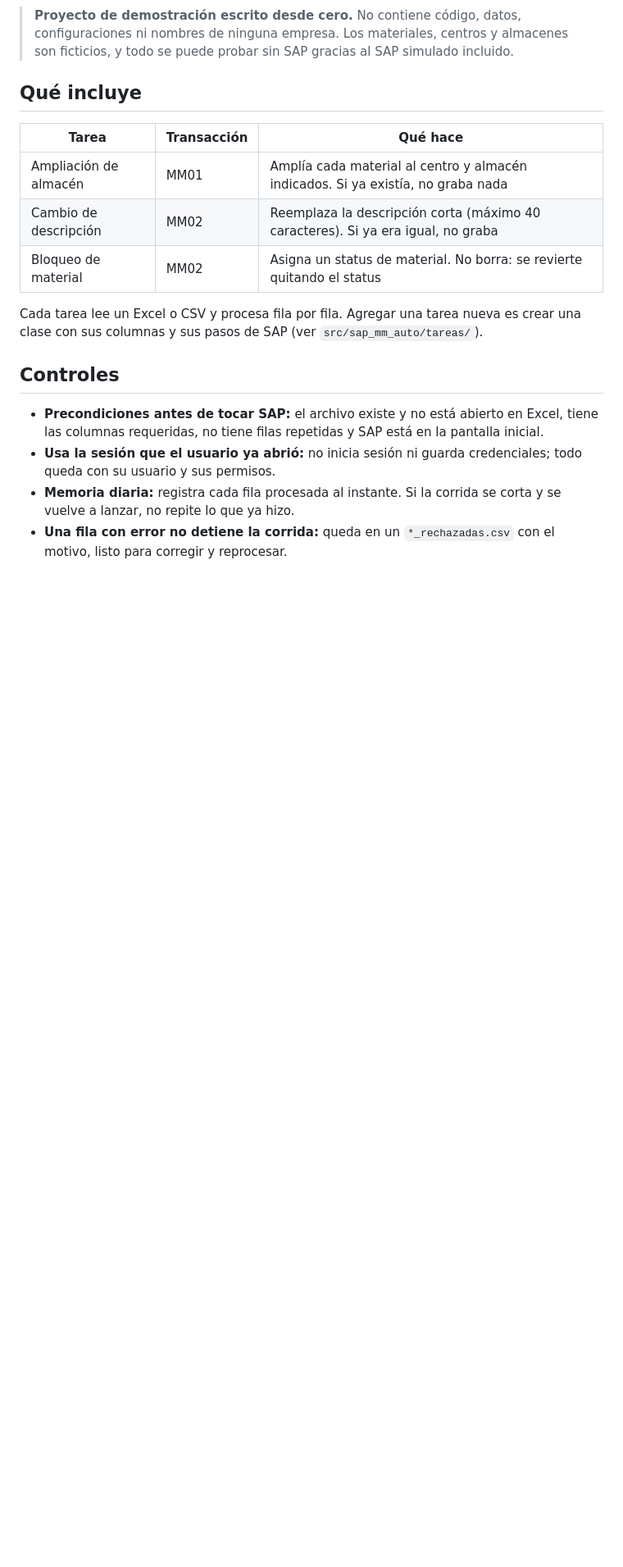
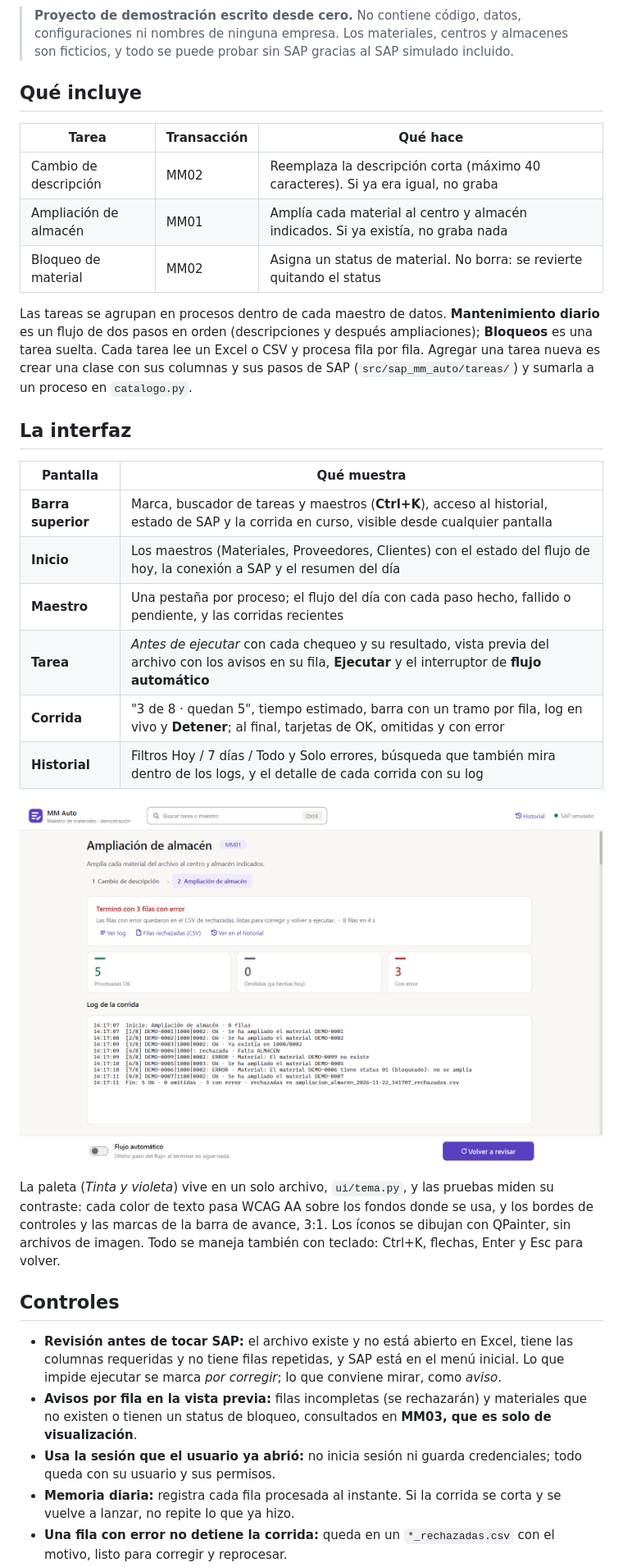
Before and after one commit to JeanPierreSP/sap-material-master-automation, a Markdown page: README.md, the part around one of its changes. Shown at 82% size. Rendered like a GitHub page; pictures changed too: docs/captura.png; blank space fills up the shorter version.

```diff
--- a/README.md
+++ b/README.md
@@ -14,15 +14,31 @@ Automatización **supervisada** del maestro de materiales en SAP GUI con Python:
 
 | Tarea | Transacción | Qué hace |
 |---|---|---|
+| Cambio de descripción | MM02 | Reemplaza la descripción corta (máximo 40 caracteres). Si ya era igual, no graba |
 | Ampliación de almacén | MM01 | Amplía cada material al centro y almacén indicados. Si ya existía, no graba nada |
-| Cambio de descripción | MM02 | Reemplaza la descripción corta (máximo 40 caracteres). Si ya era igual, no graba |
 | Bloqueo de material | MM02 | Asigna un status de material. No borra: se revierte quitando el status |
 
-Cada tarea lee un Excel o CSV y procesa fila por fila. Agregar una tarea nueva es crear una clase con sus columnas y sus pasos de SAP (ver `src/sap_mm_auto/tareas/`).
+Las tareas se agrupan en procesos dentro de cada maestro de datos. **Mantenimiento diario** es un flujo de dos pasos en orden (descripciones y después ampliaciones); **Bloqueos** es una tarea suelta. Cada tarea lee un Excel o CSV y procesa fila por fila. Agregar una tarea nueva es crear una clase con sus columnas y sus pasos de SAP (`src/sap_mm_auto/tareas/`) y sumarla a un proceso en `catalogo.py`.
+
+## La interfaz
+
+| Pantalla | Qué muestra |
+|---|---|
+| **Barra superior** | Marca, buscador de tareas y maestros (**Ctrl+K**), acceso al historial, estado de SAP y la corrida en curso, visible desde cualquier pantalla |
+| **Inicio** | Los maestros (Materiales, Proveedores, Clientes) con el estado del flujo de hoy, la conexión a SAP y el resumen del día |
+| **Maestro** | Una pestaña por proceso; el flujo del día con cada paso hecho, fallido o pendiente, y las corridas recientes |
+| **Tarea** | *Antes de ejecutar* con cada chequeo y su resultado, vista previa del archivo con los avisos en su fila, **Ejecutar** y el interruptor de **flujo automático** |
+| **Corrida** | "3 de 8 · quedan 5", tiempo estimado, barra con un tramo por fila, log en vivo y **Detener**; al final, tarjetas de OK, omitidas y con error |
+| **Historial** | Filtros Hoy / 7 días / Todo y Solo errores, búsqueda que también mira dentro de los logs, y el detalle de cada corrida con su log |
+
+![Resultado de una corrida](docs/captura.png)
+
+La paleta (*Tinta y violeta*) vive en un solo archivo, `ui/tema.py`, y las pruebas miden su contraste: cada color de texto pasa WCAG AA sobre los fondos donde se usa, y los bordes de controles y las marcas de la barra de avance, 3:1. Los íconos se dibujan con QPainter, sin archivos de imagen. Todo se maneja también con teclado: Ctrl+K, flechas, Enter y Esc para volver.
 
 ## Controles
 
-- **Precondiciones antes de tocar SAP:** el archivo existe y no está abierto en Excel, tiene las columnas requeridas, no tiene filas repetidas y SAP está en la pantalla inicial.
+- **Revisión antes de tocar SAP:** el archivo existe y no está abierto en Excel, tiene las columnas requeridas y no tiene filas repetidas, y SAP está en el menú inicial. Lo que impide ejecutar se marca *por corregir*; lo que conviene mirar, como *aviso*.
+- **Avisos por fila en la vista previa:** filas incompletas (se rechazarán) y materiales que no existen o tienen un status de bloqueo, consultados en **MM03, que es solo de visualización**.
 - **Usa la sesión que el usuario ya abrió:** no inicia sesión ni guarda credenciales; todo queda con su usuario y sus permisos.
 - **Memoria diaria:** registra cada fila procesada al instante. Si la corrida se corta y se vuelve a lanzar, no repite lo que ya hizo.
 - **Una fila con error no detiene la corrida:** queda en un `*_rechazadas.csv` con el motivo, listo para corregir y reprocesar.
```
Also changed, not shown: other parts of README.md (+40 -19 lines), 4 other files.
